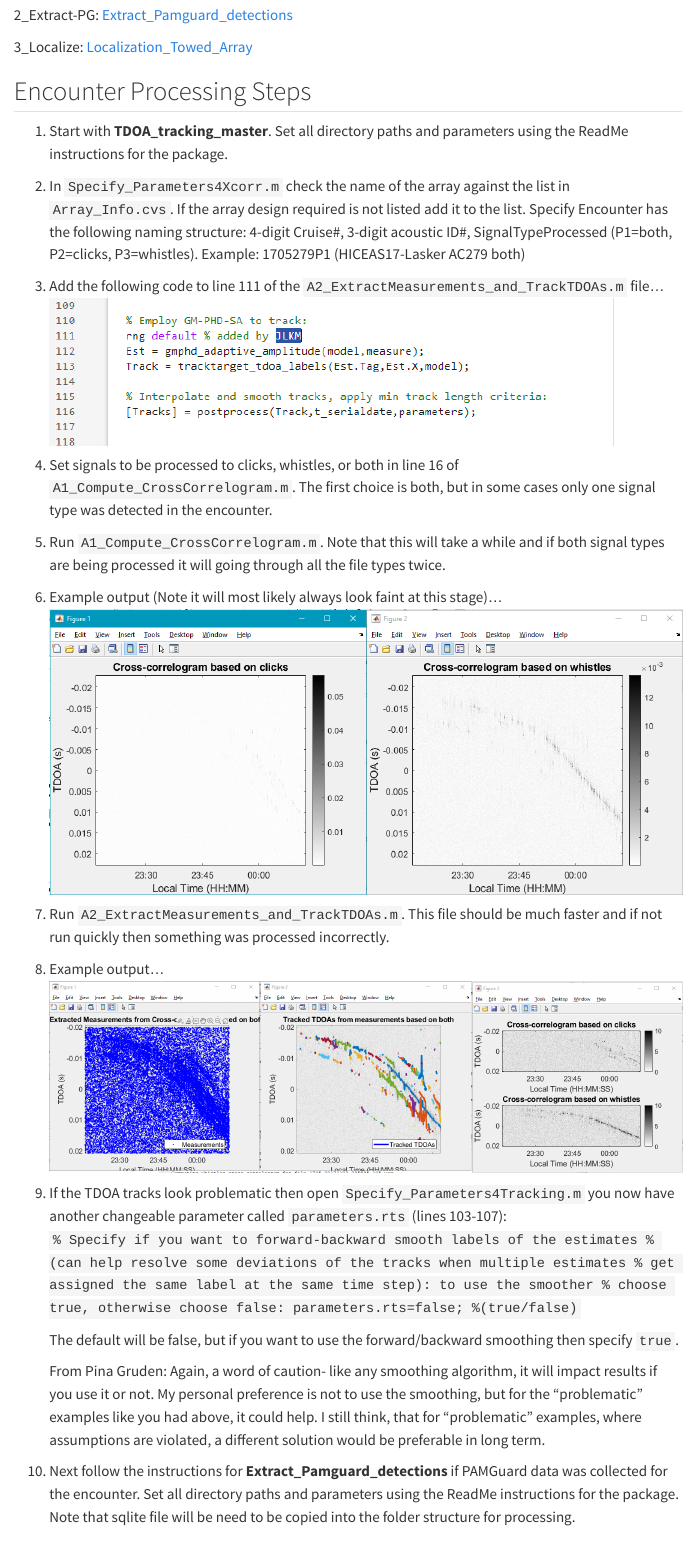
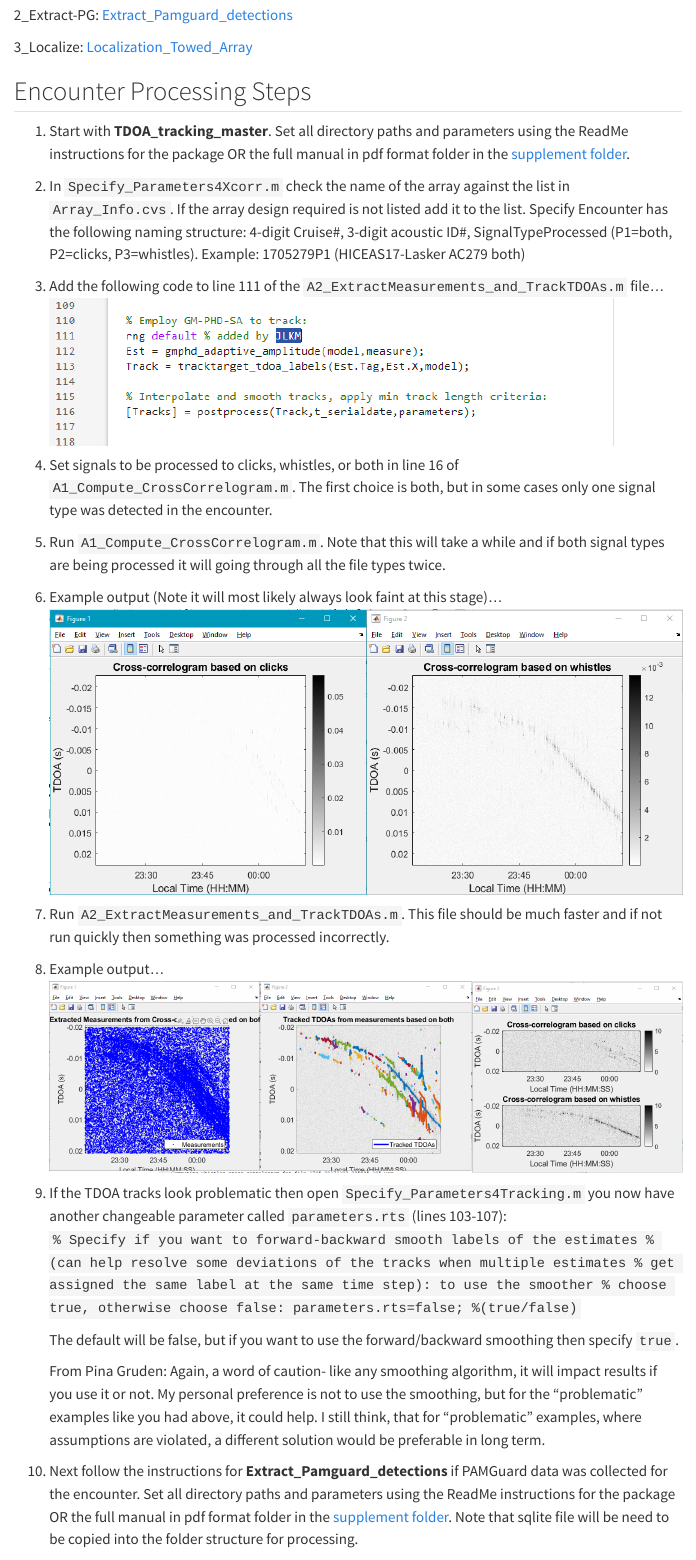
Before and after one commit to noaa-pifsc/CRP_PC_TowedArray, a Quarto document (content/Analysis_Methods.qmd): the page in a window 1100 px wide, from 170 px down. Rendered offline with R 4.5, knitr and Pandoc in place of Quarto, with nearby package versions; menus at the side of the page are left out.

Commit message:
Updated methods
New link to pdf version of Pina Gruden's instructions.

```diff
--- a/content/Analysis_Methods.qmd
+++ b/content/Analysis_Methods.qmd
@@ -12,7 +12,7 @@ title: Analysis Methods
 
 ## Encounter Processing Steps
 
-1.  Start with **TDOA_tracking_master**. Set all directory paths and parameters using the ReadMe instructions for the package.
+1.  Start with **TDOA_tracking_master**. Set all directory paths and parameters using the ReadMe instructions for the package OR the full manual in pdf format folder in the [supplement folder](https://github.com/noaa-pifsc/CRP_PC_TowedArray/tree/main/supplement).
 
 2.  In `Specify_Parameters4Xcorr.m` check the name of the array against the list in `Array_Info.cvs`. If the array design required is not listed add it to the list. Specify Encounter has the following naming structure: 4-digit Cruise#, 3-digit acoustic ID#, SignalTypeProcessed (P1=both, P2=clicks, P3=whistles). Example: 1705279P1 (HICEAS17-Lasker AC279 both)
 
@@ -35,7 +35,7 @@ title: Analysis Methods
 
     From Pina Gruden: Again, a word of caution- like any smoothing algorithm, it will impact results if you use it or not. My personal preference is not to use the smoothing, but for the "problematic" examples like you had above, it could help. I still think, that for "problematic" examples, where assumptions are violated, a different solution would be preferable in long term.
 
-10. Next follow the instructions for **Extract_Pamguard_detections** if PAMGuard data was collected for the encounter. Set all directory paths and parameters using the ReadMe instructions for the package. Note that sqlite file will be need to be copied into the folder structure for processing.
+10. Next follow the instructions for **Extract_Pamguard_detections** if PAMGuard data was collected for the encounter. Set all directory paths and parameters using the ReadMe instructions for the package OR the full manual in pdf format folder in the [supplement folder](https://github.com/noaa-pifsc/CRP_PC_TowedArray/tree/main/supplement). Note that sqlite file will be need to be copied into the folder structure for processing.
 
 11. Run `A1_Extract_Tables_from_SQLite.m` (Should be relatively quick)
 
```
Also changed, not shown: content/Analysis_Methods.qmd (2 more changed lines), 1 other file.
